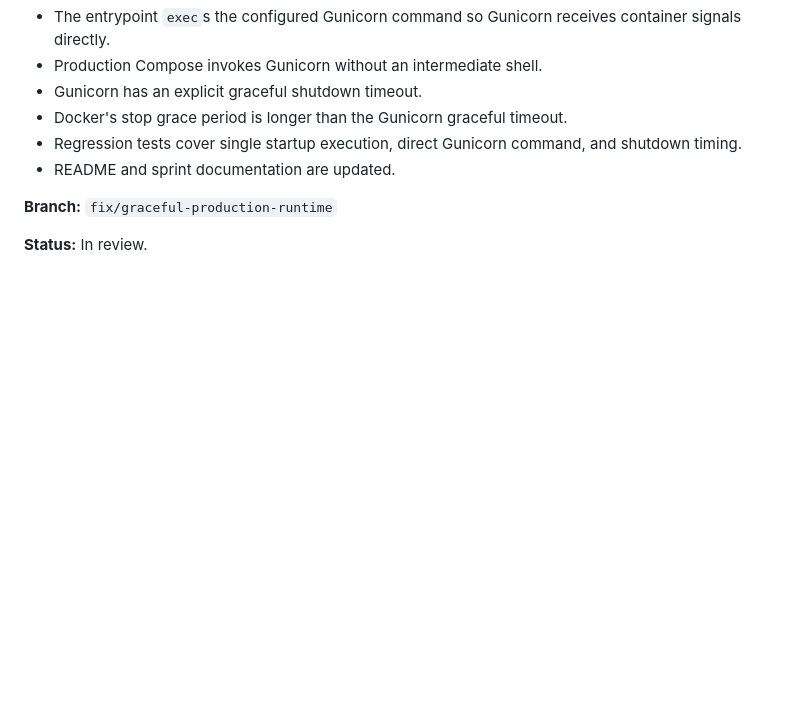
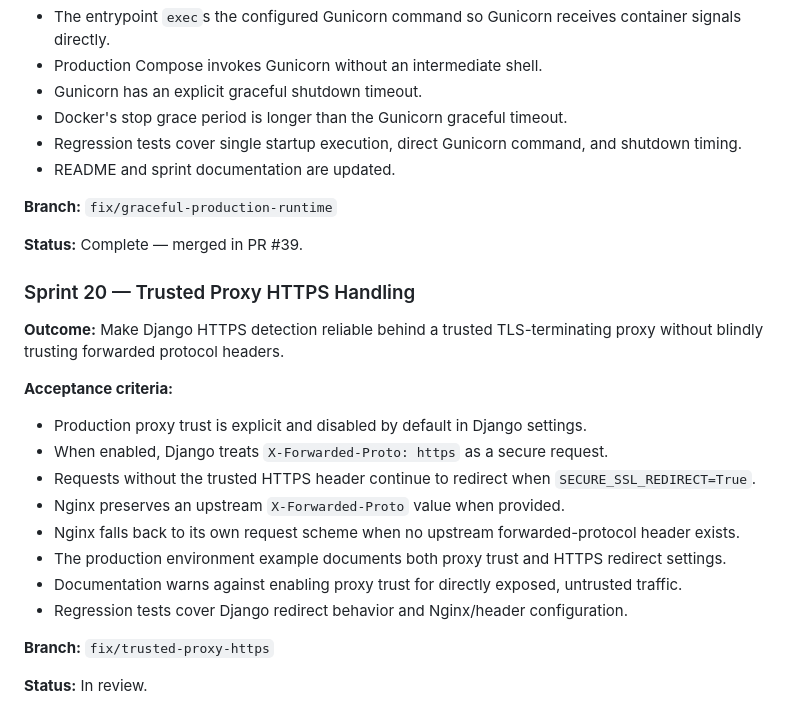
Before and after one commit to drakeg/smartgarden, a Markdown page: docs/SPRINTS.md, the part around the change. GitHub-like rendering; blank space fills up the shorter version.

Commit message:
Close Sprint 19 and record trusted proxy HTTPS sprint

```diff
--- a/docs/SPRINTS.md
+++ b/docs/SPRINTS.md
@@ -469,4 +469,23 @@ Future product work should be recorded here or in linked GitHub issues before or
 
 **Branch:** `fix/graceful-production-runtime`
 
+**Status:** Complete — merged in PR #39.
+
+
+### Sprint 20 — Trusted Proxy HTTPS Handling
+
+**Outcome:** Make Django HTTPS detection reliable behind a trusted TLS-terminating proxy without blindly trusting forwarded protocol headers.
+
+**Acceptance criteria:**
+- Production proxy trust is explicit and disabled by default in Django settings.
+- When enabled, Django treats `X-Forwarded-Proto: https` as a secure request.
+- Requests without the trusted HTTPS header continue to redirect when `SECURE_SSL_REDIRECT=True`.
+- Nginx preserves an upstream `X-Forwarded-Proto` value when provided.
+- Nginx falls back to its own request scheme when no upstream forwarded-protocol header exists.
+- The production environment example documents both proxy trust and HTTPS redirect settings.
+- Documentation warns against enabling proxy trust for directly exposed, untrusted traffic.
+- Regression tests cover Django redirect behavior and Nginx/header configuration.
+
+**Branch:** `fix/trusted-proxy-https`
+
 **Status:** In review.
```
